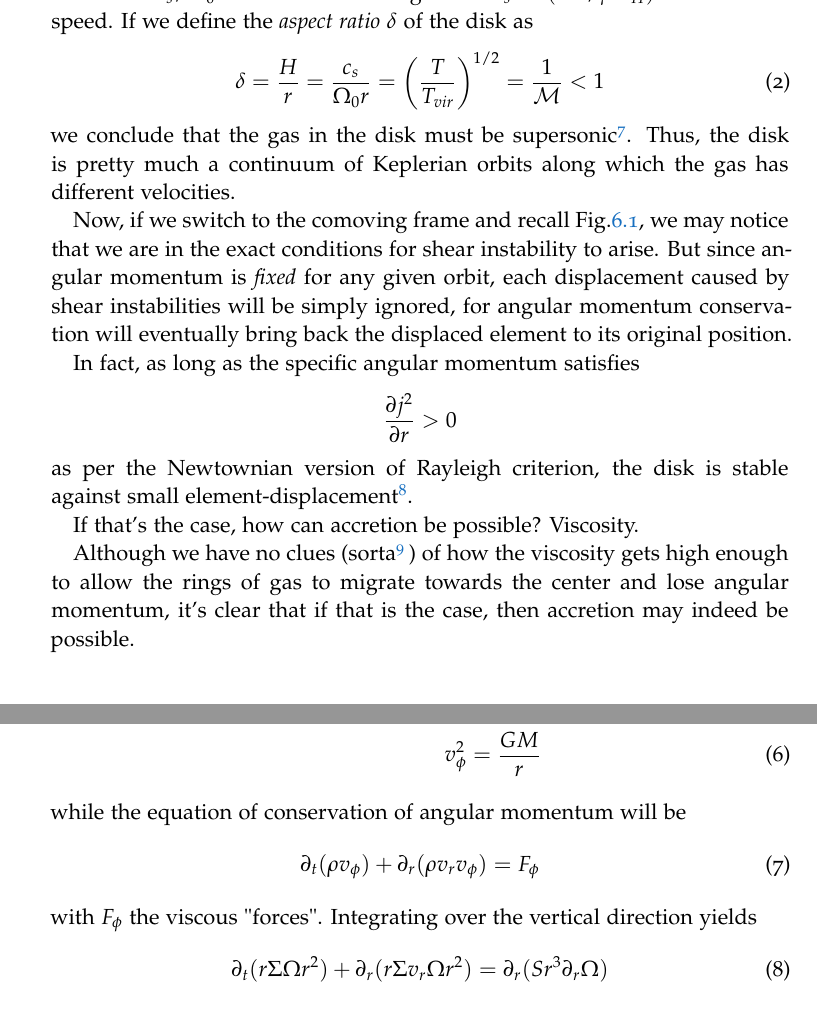
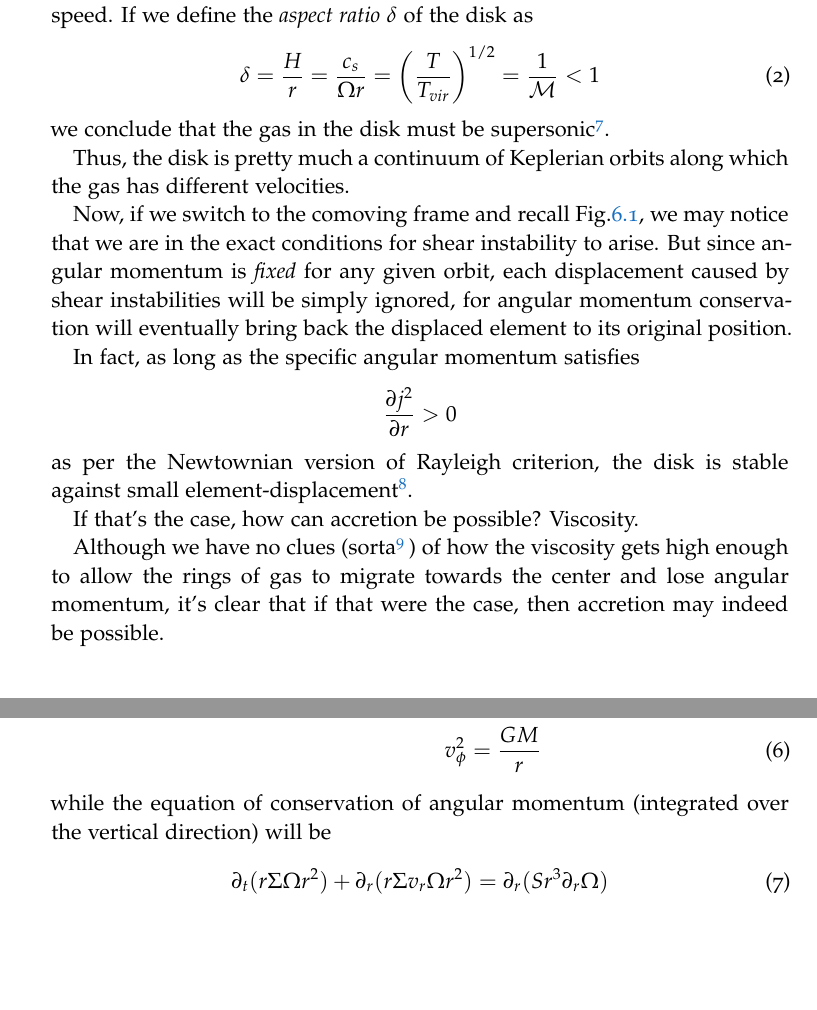
Before and after one commit to gpannocchia3/AstrophysicalProcesses, a LaTeX thesis (notes/apNotes_v1.2.tex, which reads notes/chapters/chapter7.tex): two parts of pages 100 and 102 of 144, joined at a grey line, cut so that both start at the same text, the shorter picture padded with empty space. Compiled offline with pdfLaTeX.

Commit message:
Final updates prior to the oral exam. Wish me luck T_T

```diff
--- a/notes/chapters/chapter7.tex
+++ b/notes/chapters/chapter7.tex
@@ -135,12 +135,13 @@ which gives raise to a non-negligible velocity dispersion along the vertical dir
     \partial_{z}\rho &= -\frac{1}{H^{2}}z\rho\\
     \implies \rho(z) &= \rho_{0}\exp\left(-\frac{z^{2}}{2H^{2}}\right)
 \end{align*}
-with $H = c_{s}/\Omega_{0}$ the disk's scale height and $c_{s} = (TR/\mu m_{H})^{1/2}$ the sound speed. If we define the \emph{aspect ratio} $\delta$ of the disk as
+with $H = c_{s}/\Omega$ the disk's scale height and $c_{s} = (kT/\mu m_{H})^{1/2}$ the sound speed. If we define the \emph{aspect ratio} $\delta$ of the disk as
 \begin{equation}
-    \delta = \frac{H}{r} = \frac{c_{s}}{\Omega_{0}r} = \left(\frac{T}{T_{vir}}\right)^{1/2}= \frac{1}{\mathcal{M}} < 1
+    \delta = \frac{H}{r} = \frac{c_{s}}{\Omega r} = \left(\frac{T}{T_{vir}}\right)^{1/2}= \frac{1}{\mathcal{M}} < 1
     \label{eq:aspect_ratio}
 \end{equation}
-we conclude that the gas in the disk must be supersonic\footnote{For $\Omega_{0}r$ can be considered the tangential velocity to the (circular) orbit.}. Thus, the disk is pretty much a continuum of Keplerian orbits along which the gas has different velocities.
+we conclude that the gas in the disk must be supersonic\footnote{For $\Omega_{0}r$ can be considered the tangential velocity to the (circular) orbit.}.
+\par Thus, the disk is pretty much a continuum of Keplerian orbits along which the gas has different velocities.
 \par Now, if we switch to the comoving frame and recall Fig.\ref{fig:stratified_fluid}, we may notice that we are in the exact conditions for shear instability to arise. But since angular momentum is \emph{fixed} for any given orbit, each displacement caused by shear instabilities will be simply ignored, for angular momentum conservation will eventually bring back the displaced element to its original position.
 \par In fact, as long as the specific angular momentum satisfies
 \begin{equation*}
@@ -148,7 +149,7 @@ we conclude that the gas in the disk must be supersonic\footnote{For $\Omega_{0}
 \end{equation*}
 as per the Newtownian version of Rayleigh criterion, the disk is stable against small element-displacement\footnote{But see \cite{abramowicz2004rayleighsolbergcriteriareversal} for both a heuristic proof and a GR correction of the criterion for Schwarzschild BHs.}.
 \par If that's the case, how can accretion be possible? Viscosity.
-\par Although we have no clues (sorta\footnote{As for many other things in the Universe, it is probably turbulence's doing. We'll take a look at it in the next section.}\,) of how the viscosity gets high enough to allow the rings of gas to migrate towards the center and lose angular momentum, it's clear that if that is the case, then accretion may indeed be possible.
+\par Although we have no clues (sorta\footnote{As for many other things in the Universe, it is probably turbulence's doing. We'll take a look at it in the next section.}\,) of how the viscosity gets high enough to allow the rings of gas to migrate towards the center and lose angular momentum, it's clear that if that were the case, then accretion may indeed be possible.
 \section{The Shakura-Sunyaev model}
 As we have mentioned \emph{en passant} at the end of the last section, a differentially rotating medium (like our Keplerian-continuum) must develope tangential stresses between adjacent layers, which are believed to be connected to the presence of magnetic fields, turbulence, molecular and/or radiative viscosity acting as the primary mechanisms of transport of angular momentum.
 \par In the conditions that are of interest to us, nor molecular nor radiative viscosity can lead to accretion. So that leaves us with only magnetic fields and turbulence. As noticed by Shakura and Sunyaev \cite{1973A&A....24..337S}, the magnetic field flowing into the disk may have a regular structure at the distances comparable to the outer radius of the disk. But since $\nabla\cdot\vec{H} = 0$, the radial component of the magnetic field must have alternating sign, hence differential rotation leads to division of the large magnetic loops into smaller ones.
@@ -188,11 +189,7 @@ with $\rho_{0}$ the density on the plane of the disk\footnote{We have plugged in
     v_{\phi}^{2} &= \frac{GM}{r}
     \label{eq:cons_sh-su}
 \end{align}
-while the equation of conservation of angular momentum will be
-\begin{equation}
-    \partial_{t}(\rho v_{\phi}) + \partial_{r}(\rho v_{r} v_{\phi}) = F_{\phi}
-\end{equation}
-with $F_{\phi}$ the viscous "forces". Integrating over the vertical direction yields
+while the equation of conservation of angular momentum (integrated over the vertical direction) will be
 \begin{equation}
     \partial_{t}(r\Sigma\Omega r^{2}) + \partial_{r}(r\Sigma v_{r}\Omega r^{2}) = \partial_{r}(S r^{3}\partial_{r}\Omega)
 \end{equation}
```
Also changed, not shown: notes/chapters/chapter8.tex (+3 -3 lines), notes/chapters/chapter7.tex (6 more changed lines), 1 other file.
